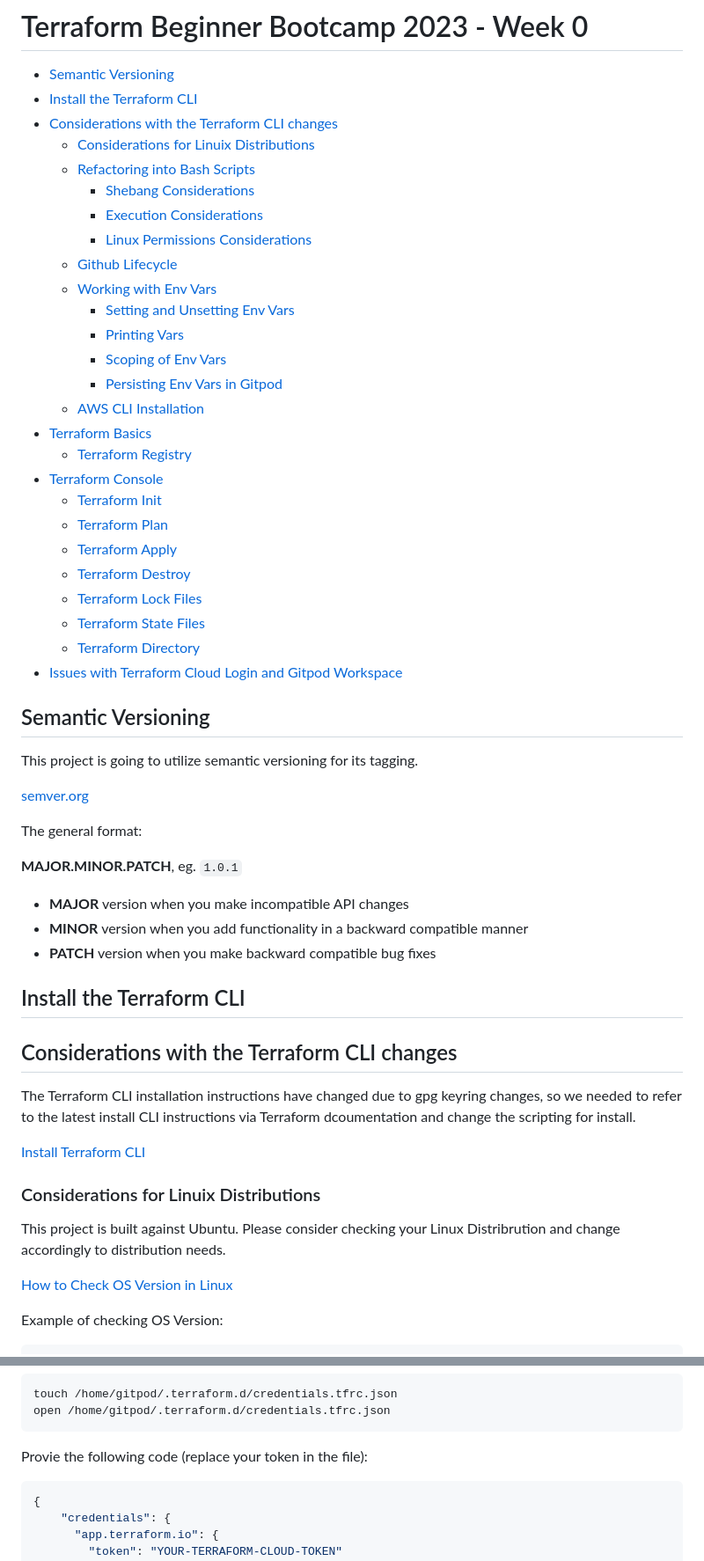
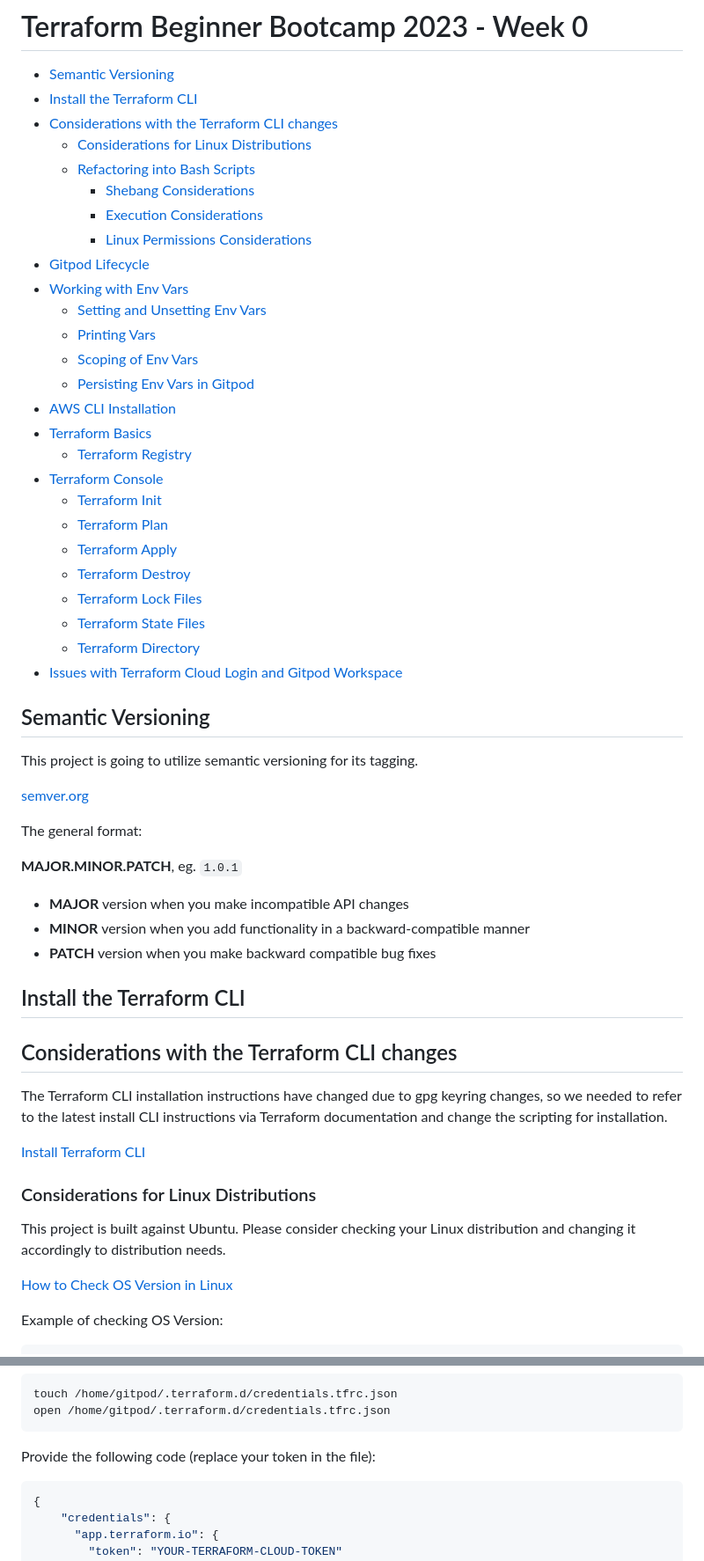
Before and after one commit to kedwards-io/terraform-beginner-bootcamp-2023, a Markdown page: journal/week0.md, 2 parts joined by grey strips. Shown: that part at 88% size. GitHub-like rendering.

````diff
--- a/journal/week0.md
+++ b/journal/week0.md
@@ -3,18 +3,18 @@
 - [Semantic Versioning](#semantic-versioning)
 - [Install the Terraform CLI](#install-the-terraform-cli)
 - [Considerations with the Terraform CLI changes](#considerations-with-the-terraform-cli-changes)
-  * [Considerations for Linuix Distributions](#considerations-for-linuix-distributions)
+  * [Considerations for Linux Distributions](#considerations-for-linux-distributions)
   * [Refactoring into Bash Scripts](#refactoring-into-bash-scripts)
     + [Shebang Considerations](#shebang-considerations)
     + [Execution Considerations](#execution-considerations)
     + [Linux Permissions Considerations](#linux-permissions-considerations)
-  * [Github Lifecycle](#github-lifecycle)
-  * [Working with Env Vars](#working-with-env-vars)
-    + [Setting and Unsetting Env Vars](#setting-and-unsetting-env-vars)
-    + [Printing Vars](#printing-vars)
-    + [Scoping of Env Vars](#scoping-of-env-vars)
-    + [Persisting Env Vars in Gitpod](#persisting-env-vars-in-gitpod)
-  * [AWS CLI Installation](#aws-cli-installation)
+- [Gitpod Lifecycle](#gitpod-lifecycle)
+- [Working with Env Vars](#working-with-env-vars)
+  * [Setting and Unsetting Env Vars](#setting-and-unsetting-env-vars)
+  * [Printing Vars](#printing-vars)
+  * [Scoping of Env Vars](#scoping-of-env-vars)
+  * [Persisting Env Vars in Gitpod](#persisting-env-vars-in-gitpod)
+- [AWS CLI Installation](#aws-cli-installation)
 - [Terraform Basics](#terraform-basics)
   * [Terraform Registry](#terraform-registry)
 - [Terraform Console](#terraform-console)
@@ -27,6 +27,7 @@
     + [Terraform Directory](#terraform-directory)
 - [Issues with Terraform Cloud Login and Gitpod Workspace](#issues-with-terraform-cloud-login-and-gitpod-workspace)
 
+
 ## Semantic Versioning
 
 This project is going to utilize semantic versioning for its tagging.
@@ -38,20 +39,20 @@ The general format:
  **MAJOR.MINOR.PATCH**, eg. `1.0.1`
 
    - **MAJOR** version when you make incompatible API changes
-   - **MINOR** version when you add functionality in a backward compatible manner
+   - **MINOR** version when you add functionality in a backward-compatible manner
    - **PATCH** version when you make backward compatible bug fixes
 
 ## Install the Terraform CLI
 
 ## Considerations with the Terraform CLI changes
-The Terraform CLI installation instructions have changed due to gpg keyring changes, so we needed to refer to the latest install CLI instructions via Terraform dcoumentation and change the scripting for install.
+The Terraform CLI installation instructions have changed due to gpg keyring changes, so we needed to refer to the latest install CLI instructions via Terraform documentation and change the scripting for installation.
 
 [Install Terraform CLI](https://developer.hashicorp.com/terraform/tutorials/aws-get-started/install-cli)
 
-### Considerations for Linuix Distributions
+### Considerations for Linux Distributions
 
 This project is built against Ubuntu.
-Please consider checking your Linux Distribrution and change accordingly to distribution needs.
+Please consider checking your Linux distribution and changing it accordingly to distribution needs.
 
 [How to Check OS Version in Linux](https://www.cyberciti.biz/faq/how-to-check-os-version-in-linux-command-line/)
 
@@ -281,7 +282,7 @@ Then manually create the file here:
 touch /home/gitpod/.terraform.d/credentials.tfrc.json
 open /home/gitpod/.terraform.d/credentials.tfrc.json
 ```
-Provie the following code (replace your token in the file):
+Provide the following code (replace your token in the file):
 
 ```json
 {
````
Also changed, not shown: other parts of journal/week0.md (+28 -28 lines).
